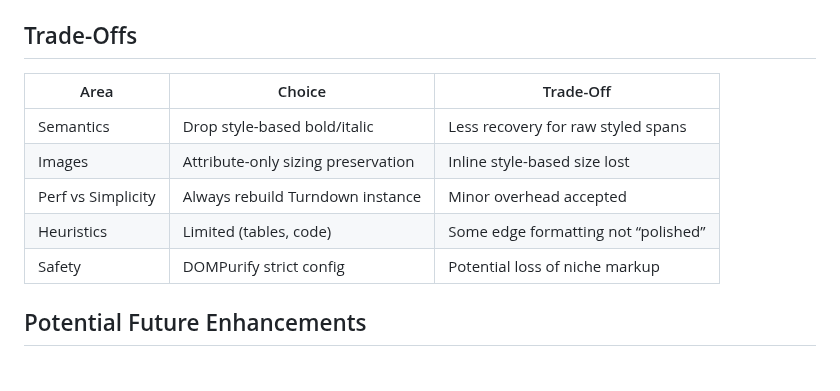
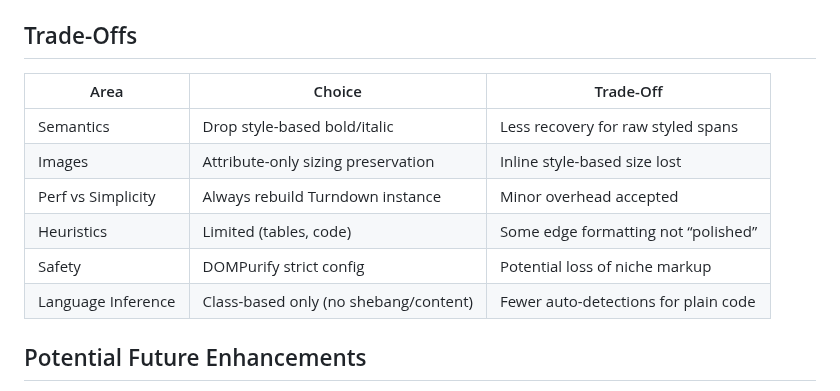
Before and after one commit to bwat47/paste-as-markdown, a Markdown page: ARCHITECTURE.md, the part around one of its changes. GitHub-like rendering.

```diff
--- a/ARCHITECTURE.md
+++ b/ARCHITECTURE.md
@@ -123,13 +119,14 @@ User paste command →
 
 ## Trade-Offs
 
-| Area               | Choice                             | Trade-Off                           |
-| ------------------ | ---------------------------------- | ----------------------------------- |
-| Semantics          | Drop style-based bold/italic       | Less recovery for raw styled spans  |
-| Images             | Attribute-only sizing preservation | Inline style-based size lost        |
-| Perf vs Simplicity | Always rebuild Turndown instance   | Minor overhead accepted             |
-| Heuristics         | Limited (tables, code)             | Some edge formatting not “polished” |
-| Safety             | DOMPurify strict config            | Potential loss of niche markup      |
+| Area               | Choice                                | Trade-Off                            |
+| ------------------ | ------------------------------------- | ------------------------------------ |
+| Semantics          | Drop style-based bold/italic          | Less recovery for raw styled spans   |
+| Images             | Attribute-only sizing preservation    | Inline style-based size lost         |
+| Perf vs Simplicity | Always rebuild Turndown instance      | Minor overhead accepted              |
+| Heuristics         | Limited (tables, code)                | Some edge formatting not “polished”  |
+| Safety             | DOMPurify strict config               | Potential loss of niche markup       |
+| Language Inference | Class-based only (no shebang/content) | Fewer auto-detections for plain code |
 
 ## Potential Future Enhancements
 
```
Also changed, not shown: other parts of ARCHITECTURE.md (+16 -20 lines).
